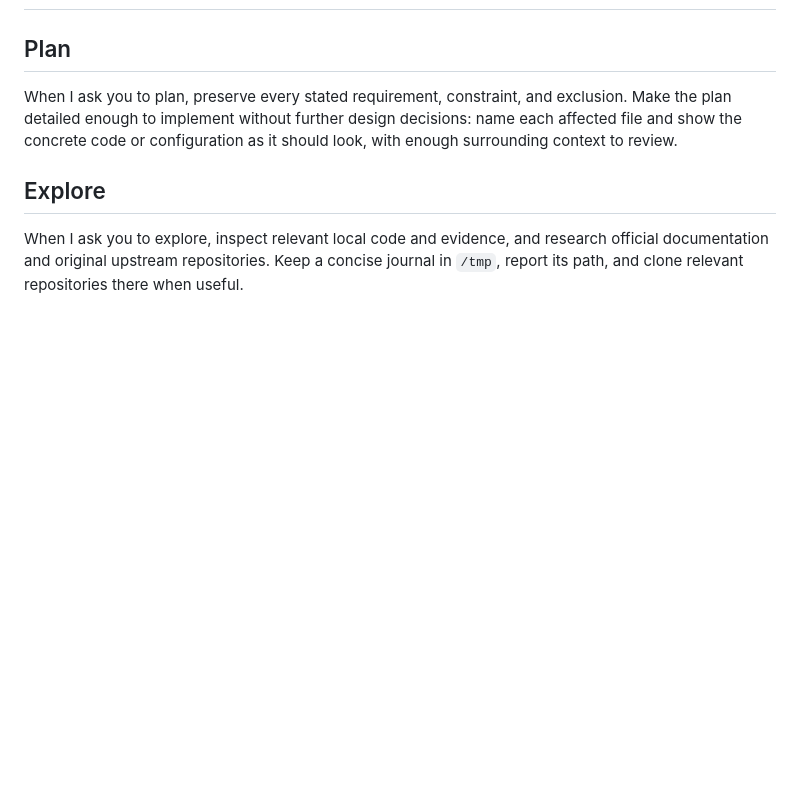
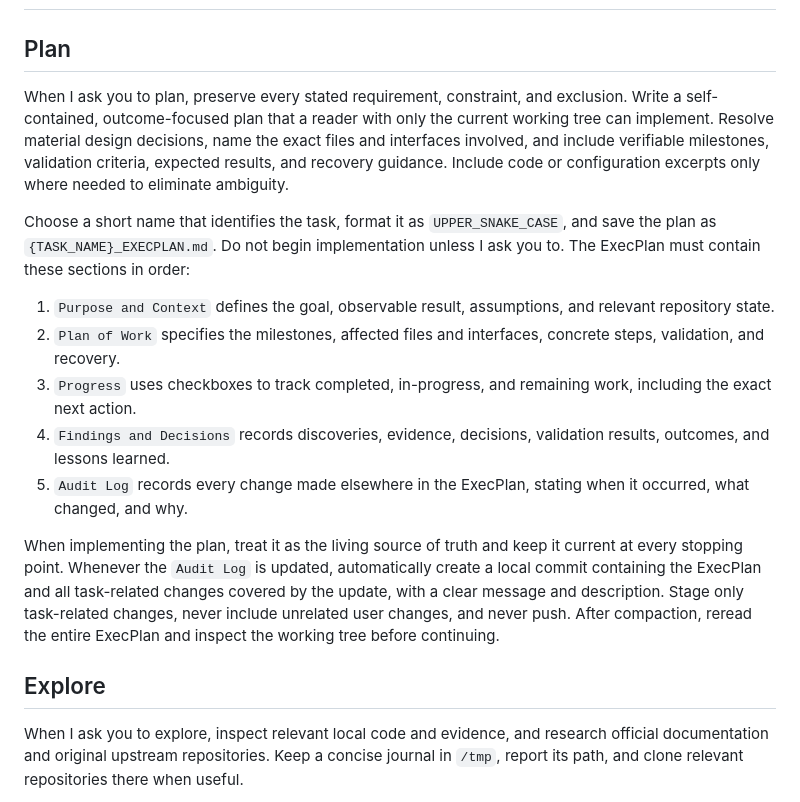
Before and after one commit to ddadon10/dotfiles, a Markdown page: AGENTS.md, the part around the change. Drawn GitHub-style; blank space fills up the shorter version.

```diff
--- a/AGENTS.md
+++ b/AGENTS.md
@@ -26,9 +26,25 @@
 
 ## Plan
 
-When I ask you to plan, preserve every stated requirement, constraint, and exclusion. Make the plan detailed enough to
-implement without further design decisions: name each affected file and show the concrete code or configuration as it
-should look, with enough surrounding context to review.
+When I ask you to plan, preserve every stated requirement, constraint, and exclusion. Write a self-contained,
+outcome-focused plan that a reader with only the current working tree can implement. Resolve material design decisions,
+name the exact files and interfaces involved, and include verifiable milestones, validation criteria, expected results,
+and recovery guidance. Include code or configuration excerpts only where needed to eliminate ambiguity.
+
+Choose a short name that identifies the task, format it as `UPPER_SNAKE_CASE`, and save the plan as
+`{TASK_NAME}_EXECPLAN.md`. Do not begin implementation unless I ask you to. The ExecPlan must contain these sections
+in order:
+
+1. `Purpose and Context` defines the goal, observable result, assumptions, and relevant repository state.
+2. `Plan of Work` specifies the milestones, affected files and interfaces, concrete steps, validation, and recovery.
+3. `Progress` uses checkboxes to track completed, in-progress, and remaining work, including the exact next action.
+4. `Findings and Decisions` records discoveries, evidence, decisions, validation results, outcomes, and lessons learned.
+5. `Audit Log` records every change made elsewhere in the ExecPlan, stating when it occurred, what changed, and why.
+
+When implementing the plan, treat it as the living source of truth and keep it current at every stopping point. Whenever
+the `Audit Log` is updated, automatically create a local commit containing the ExecPlan and all task-related changes
+covered by the update, with a clear message and description. Stage only task-related changes, never include unrelated
+user changes, and never push. After compaction, reread the entire ExecPlan and inspect the working tree before continuing.
 
 ## Explore
 
```
